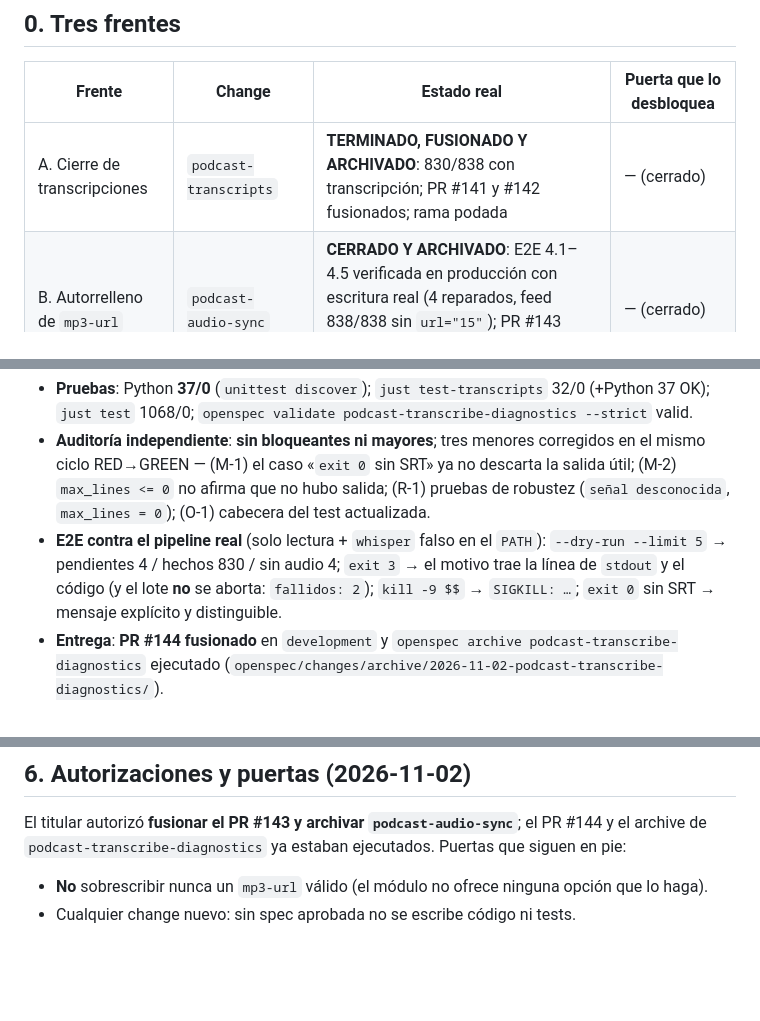
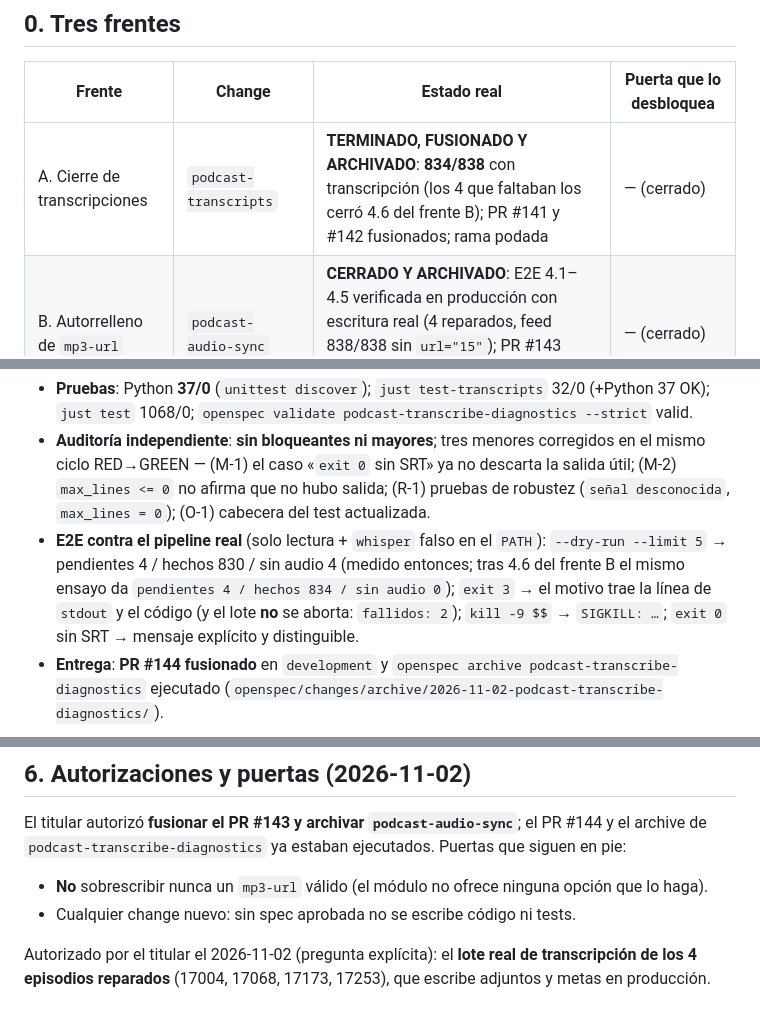
Before and after one commit to atareao/atareao.es, a Markdown page: PLAN.md, 3 parts joined by grey strips. GitHub-like rendering; blank space fills up the shorter version.

```diff
--- a/PLAN.md
+++ b/PLAN.md
@@ -9,7 +9,7 @@
 
 | Frente | Change | Estado real | Puerta que lo desbloquea |
 |---|---|---|---|
-| A. Cierre de transcripciones | `podcast-transcripts` | **TERMINADO, FUSIONADO Y ARCHIVADO**: 830/838 con transcripción; PR #141 y #142 fusionados; rama podada | — (cerrado) |
+| A. Cierre de transcripciones | `podcast-transcripts` | **TERMINADO, FUSIONADO Y ARCHIVADO**: **834/838** con transcripción (los 4 que faltaban los cerró 4.6 del frente B); PR #141 y #142 fusionados; rama podada | — (cerrado) |
 | B. Autorrelleno de `mp3-url` | `podcast-audio-sync` | **CERRADO Y ARCHIVADO**: E2E 4.1–4.5 verificada en producción con escritura real (4 reparados, feed 838/838 sin `url="15"`); PR #143 fusionado y `openspec archive` ejecutado | — (cerrado) |
 | C. Diagnóstico de fallos | `podcast-transcribe-diagnostics` | **CERRADO**: especificado, implementado, auditado, E2E hecha y archivado; PR #144 fusionado | — (cerrado) |
 
@@ -173,7 +180,8 @@ Spec **aprobada por el titular** (`143 -> 144`). TDD RED→GREEN→REFACTOR→E2
   no afirma que no hubo salida; (R-1) pruebas de robustez (`señal desconocida`, `max_lines = 0`); (O-1)
   cabecera del test actualizada.
 - **E2E contra el pipeline real** (solo lectura + `whisper` falso en el `PATH`): `--dry-run --limit 5`
-  → pendientes 4 / hechos 830 / sin audio 4; `exit 3` → el motivo trae la línea de `stdout` y el código
+  → pendientes 4 / hechos 830 / sin audio 4 (medido entonces; tras 4.6 del frente B el mismo ensayo da
+  `pendientes 4 / hechos 834 / sin audio 0`); `exit 3` → el motivo trae la línea de `stdout` y el código
   (y el lote **no** se aborta: `fallidos: 2`); `kill -9 $$` → `SIGKILL: …`; `exit 0` sin SRT → mensaje
   explícito y distinguible.
 - **Entrega**: **PR #144 fusionado** en `development` y `openspec archive podcast-transcribe-diagnostics`
@@ -218,3 +227,6 @@ El titular autorizó **fusionar el PR #143 y archivar `podcast-audio-sync`**; el
 
 - **No** sobrescribir nunca un `mp3-url` válido (el módulo no ofrece ninguna opción que lo haga).
 - Cualquier change nuevo: sin spec aprobada no se escribe código ni tests.
+
+Autorizado por el titular el 2026-11-02 (pregunta explícita): el **lote real de transcripción de los 4
+episodios reparados** (17004, 17068, 17173, 17253), que escribe adjuntos y metas en producción.
```
Also changed, not shown: other parts of PLAN.md (+15 -7 lines), 1 other file.
